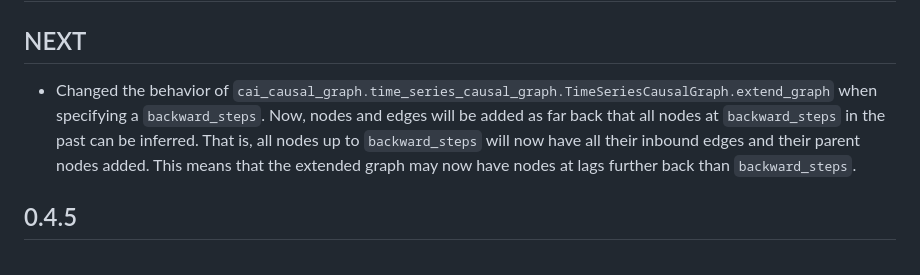
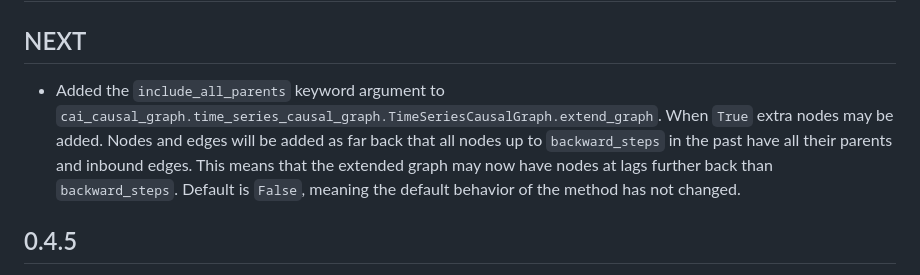
Before and after one commit to causalens/cai-causal-graph, a Markdown page: changelog.md, the part around the change. GitHub-like rendering.

```diff
--- a/changelog.md
+++ b/changelog.md
@@ -2,10 +2,11 @@
 
 ## NEXT
 
-- Changed the behavior of `cai_causal_graph.time_series_causal_graph.TimeSeriesCausalGraph.extend_graph` when
-  specifying a `backward_steps`. Now, nodes and edges will be added as far back that all nodes at `backward_steps` in
-  the past can be inferred. That is, all nodes up to `backward_steps` will now have all their inbound edges and their
-  parent nodes added. This means that the extended graph may now have nodes at lags further back than `backward_steps`.
+- Added the `include_all_parents` keyword argument to
+  `cai_causal_graph.time_series_causal_graph.TimeSeriesCausalGraph.extend_graph`. When `True` extra nodes may be added.
+  Nodes and edges will be added as far back that all nodes up to `backward_steps` in the past have all their parents
+  and inbound edges. This means that the extended graph may now have nodes at lags further back than `backward_steps`.
+  Default is `False`, meaning the default behavior of the method has not changed.
 
 ## 0.4.5
 
```
Also changed, not shown: docs/time_series_causal_graph.md (+17 -5 lines), docs/images/ts_extended_graph.png, docs/images/ts_extended_graph_all_parents.png (added), 2 other files.
